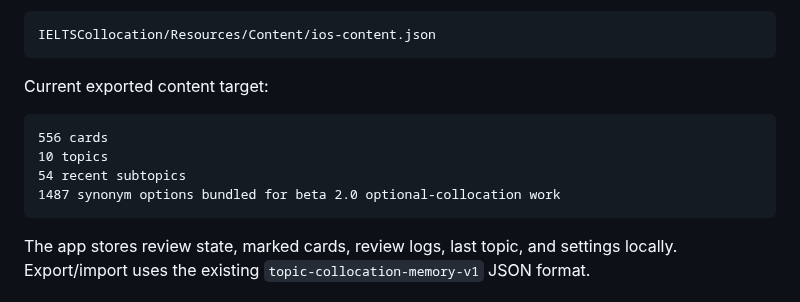
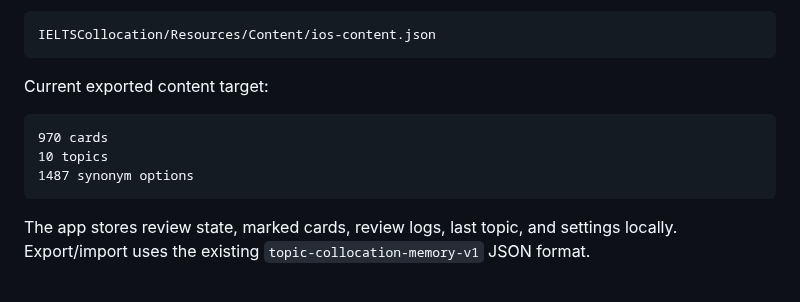
Before and after one commit to HectorZhu0811/IELTS-Topic-Collocation, a Markdown page: ios-app/README.md, the part around the change. GitHub-like rendering.

````diff
--- a/ios-app/README.md
+++ b/ios-app/README.md
@@ -11,10 +11,9 @@ IELTSCollocation/Resources/Content/ios-content.json
 Current exported content target:
 
 ```text
-556 cards
+970 cards
 10 topics
-54 recent subtopics
-1487 synonym options bundled for beta 2.0 optional-collocation work
+1487 synonym options
 ```
 
 The app stores review state, marked cards, review logs, last topic, and settings locally. Export/import uses the existing `topic-collocation-memory-v1` JSON format.
````
Also changed, not shown: README.md (+52 -0 lines), project-docs/docs/images/readme-ios-app-icon.png (added), project-docs/docs/images/readme-ios-card-preview.png (added), project-docs/docs/images/readme-ios-gallery.png (added), project-docs/docs/images/readme-ios-home.png (added), project-docs/docs/images/readme-ios-topic-picker.png (added).
